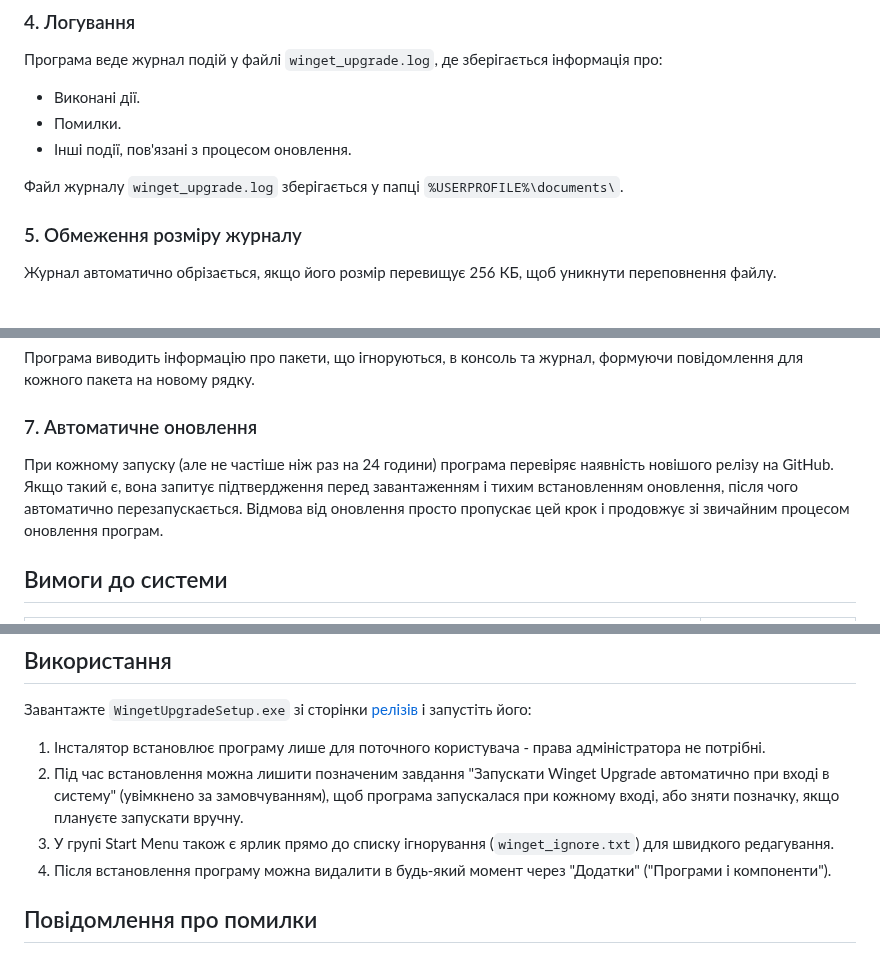
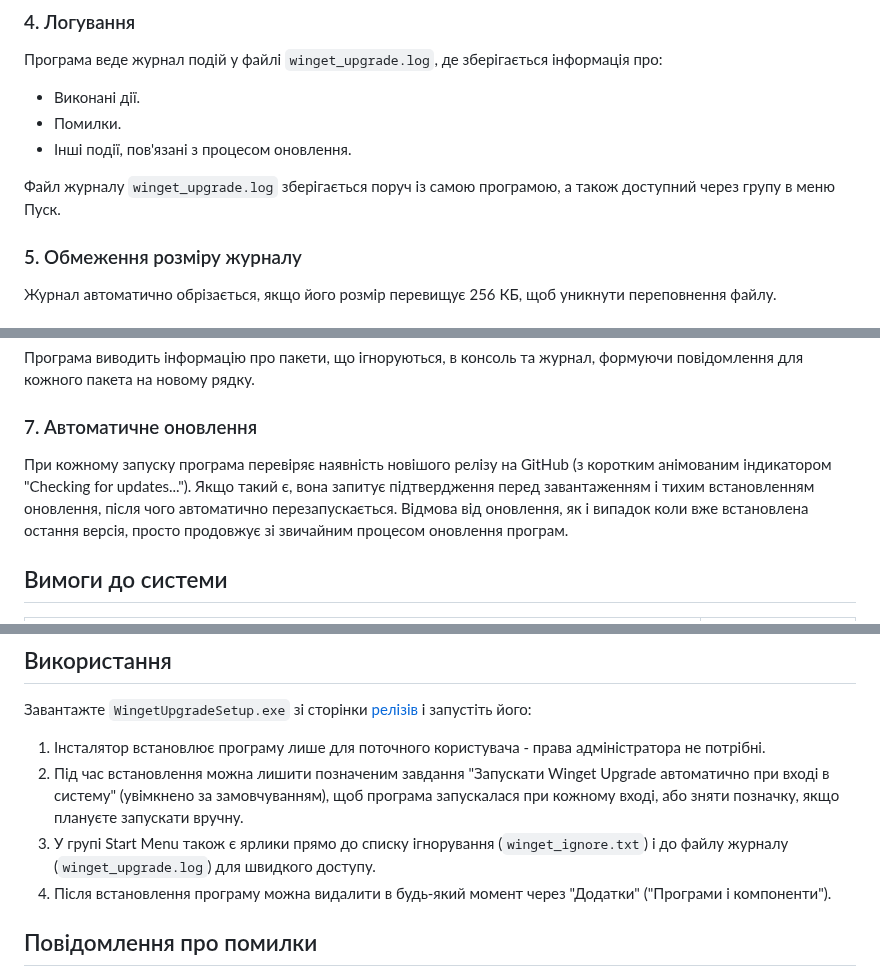
Before and after one commit to sergeiown/Winget_Upgrade, a Markdown page: readme_ua.md, 3 parts joined by grey strips. GitHub-like rendering.

```diff
--- a/readme_ua.md
+++ b/readme_ua.md
@@ -57,7 +40,7 @@ flowchart TD
 - Помилки.
 - Інші події, пов'язані з процесом оновлення.
 
-Файл журналу `winget_upgrade.log` зберігається у папці `%USERPROFILE%\documents\`.
+Файл журналу `winget_upgrade.log` зберігається поруч із самою програмою, а також доступний через групу в меню Пуск.
 
 ### 5. Обмеження розміру журналу
 Журнал автоматично обрізається, якщо його розмір перевищує 256 КБ, щоб уникнути переповнення файлу.
@@ -77,7 +60,7 @@ chrome
 Програма виводить інформацію про пакети, що ігноруються, в консоль та журнал, формуючи повідомлення для кожного пакета на новому рядку.
 
 ### 7. Автоматичне оновлення
-При кожному запуску (але не частіше ніж раз на 24 години) програма перевіряє наявність новішого релізу на GitHub. Якщо такий є, вона запитує підтвердження перед завантаженням і тихим встановленням оновлення, після чого автоматично перезапускається. Відмова від оновлення просто пропускає цей крок і продовжує зі звичайним процесом оновлення програм.
+При кожному запуску програма перевіряє наявність новішого релізу на GitHub (з коротким анімованим індикатором "Checking for updates..."). Якщо такий є, вона запитує підтвердження перед завантаженням і тихим встановленням оновлення, після чого автоматично перезапускається. Відмова від оновлення, як і випадок коли вже встановлена остання версія, просто продовжує зі звичайним процесом оновлення програм.
 
 ## Вимоги до системи
 
@@ -90,7 +73,7 @@ chrome
 
 1. Інсталятор встановлює програму лише для поточного користувача - права адміністратора не потрібні.
 2. Під час встановлення можна лишити позначеним завдання "Запускати Winget Upgrade автоматично при вході в систему" (увімкнено за замовчуванням), щоб програма запускалася при кожному вході, або зняти позначку, якщо плануєте запускати вручну.
-3. У групі Start Menu також є ярлик прямо до списку ігнорування (`winget_ignore.txt`) для швидкого редагування.
+3. У групі Start Menu також є ярлики прямо до списку ігнорування (`winget_ignore.txt`) і до файлу журналу (`winget_upgrade.log`) для швидкого доступу.
 4. Після встановлення програму можна видалити в будь-який момент через "Додатки" ("Програми і компоненти").
 
 ## Повідомлення про помилки
```
Also changed, not shown: other parts of readme_ua.md (+1 -18 lines), RELEASE_NOTES.md (added, +29 -0 lines), readme.md (+4 -21 lines), sagittarius_1x1.png (added), 9 other files.
